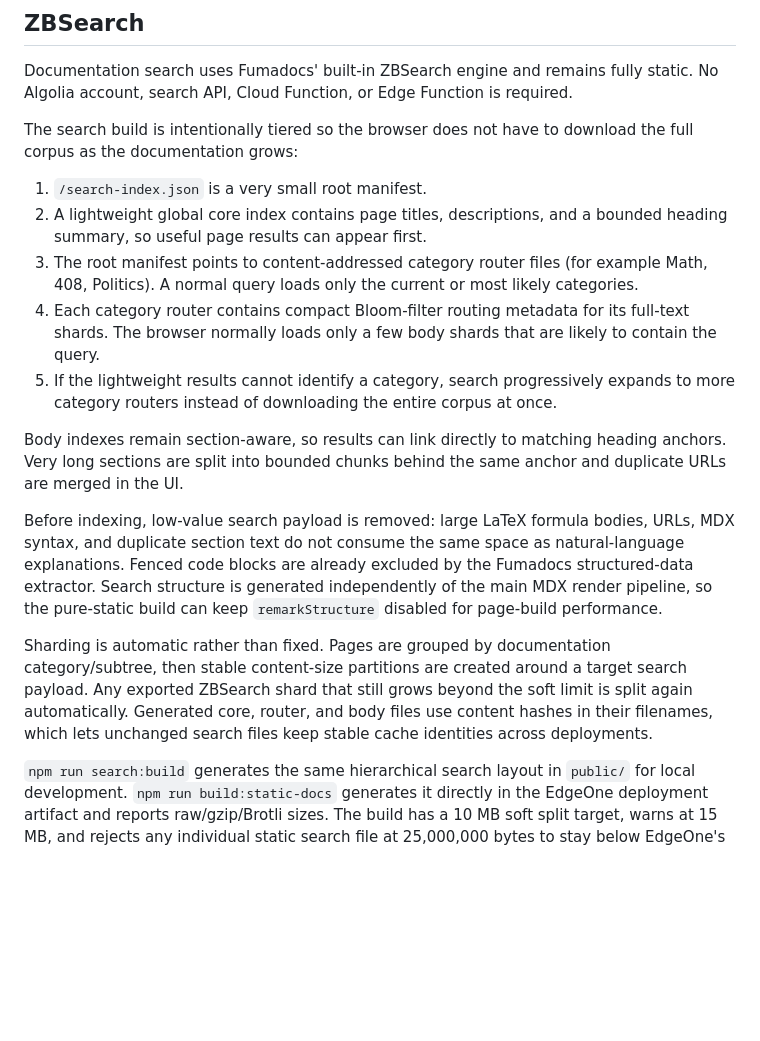
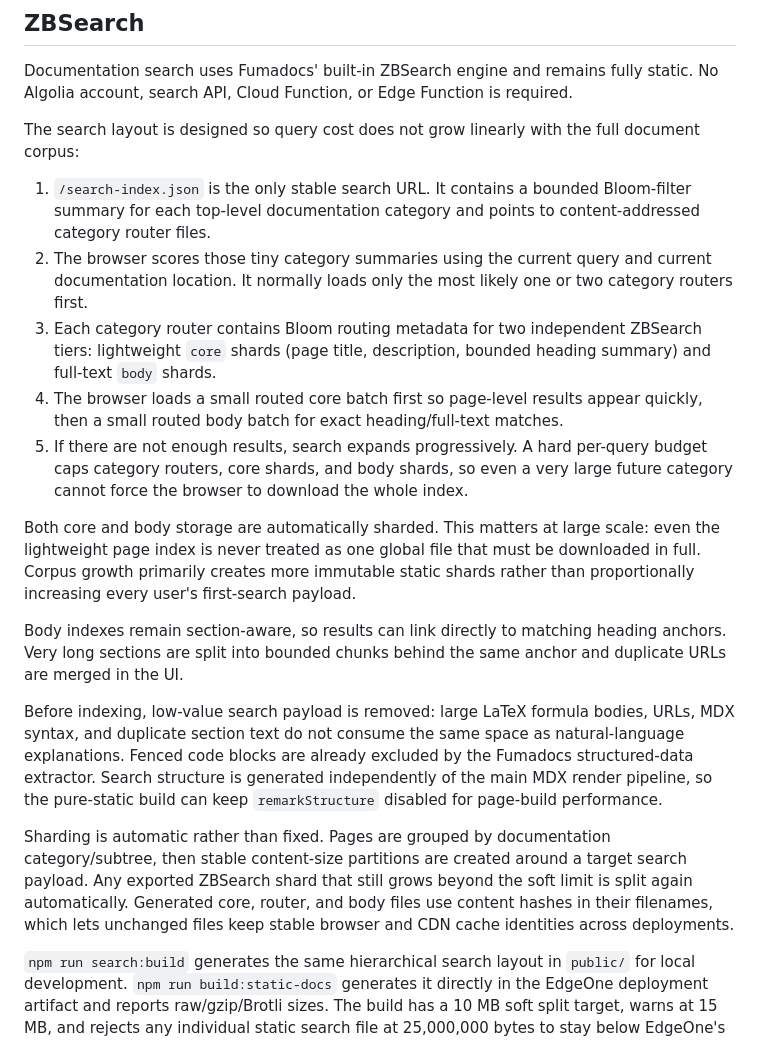
Before and after one commit to ActiveInsighter/fumadocs-tecent, a Markdown page: README.md, the part around the change. Rendered like a GitHub page; blank space fills up the shorter version.

Commit message:
docs: explain fully routed scalable search

```diff
--- a/README.md
+++ b/README.md
@@ -17,21 +17,29 @@ Documentation search uses Fumadocs' built-in ZBSearch engine and remains fully
 static. No Algolia account, search API, Cloud Function, or Edge Function is
 required.
 
-The search build is intentionally tiered so the browser does not have to download
-the full corpus as the documentation grows:
+The search layout is designed so query cost does not grow linearly with the full
+document corpus:
 
-1. `/search-index.json` is a very small root manifest.
-2. A lightweight global core index contains page titles, descriptions, and a
-   bounded heading summary, so useful page results can appear first.
-3. The root manifest points to content-addressed category router files (for
-   example Math, 408, Politics). A normal query loads only the current or most
-   likely categories.
-4. Each category router contains compact Bloom-filter routing metadata for its
-   full-text shards. The browser normally loads only a few body shards that are
-   likely to contain the query.
-5. If the lightweight results cannot identify a category, search progressively
-   expands to more category routers instead of downloading the entire corpus at
-   once.
+1. `/search-index.json` is the only stable search URL. It contains a bounded
+   Bloom-filter summary for each top-level documentation category and points to
+   content-addressed category router files.
+2. The browser scores those tiny category summaries using the current query and
+   current documentation location. It normally loads only the most likely one or
+   two category routers first.
+3. Each category router contains Bloom routing metadata for two independent
+   ZBSearch tiers: lightweight `core` shards (page title, description, bounded
+   heading summary) and full-text `body` shards.
+4. The browser loads a small routed core batch first so page-level results appear
+   quickly, then a small routed body batch for exact heading/full-text matches.
+5. If there are not enough results, search expands progressively. A hard per-query
+   budget caps category routers, core shards, and body shards, so even a very
+   large future category cannot force the browser to download the whole index.
+
+Both core and body storage are automatically sharded. This matters at large
+scale: even the lightweight page index is never treated as one global file that
+must be downloaded in full. Corpus growth primarily creates more immutable
+static shards rather than proportionally increasing every user's first-search
+payload.
 
 Body indexes remain section-aware, so results can link directly to matching
 heading anchors. Very long sections are split into bounded chunks behind the same
@@ -48,8 +56,8 @@ Sharding is automatic rather than fixed. Pages are grouped by documentation
 category/subtree, then stable content-size partitions are created around a target
 search payload. Any exported ZBSearch shard that still grows beyond the soft
 limit is split again automatically. Generated core, router, and body files use
-content hashes in their filenames, which lets unchanged search files keep stable
-cache identities across deployments.
+content hashes in their filenames, which lets unchanged files keep stable browser
+and CDN cache identities across deployments.
 
 `npm run search:build` generates the same hierarchical search layout in `public/`
 for local development. `npm run build:static-docs` generates it directly in the
```
